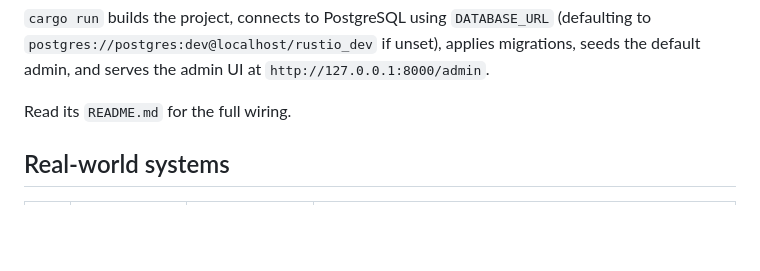
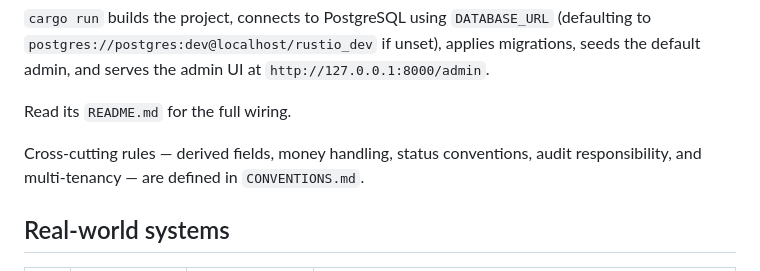
Before and after one commit to abdulwahed-sweden/rustio, a Markdown page: examples/README.md, the part around the change. Rendered like a GitHub page; blank space fills up the shorter version.

Commit message:
examples: link CONVENTIONS.md from gallery index

```diff
--- a/examples/README.md
+++ b/examples/README.md
@@ -23,6 +23,10 @@ migrations, seeds the default admin, and serves the admin UI at
 `http://127.0.0.1:8000/admin`.
 
 Read its `README.md` for the full wiring.
+
+Cross-cutting rules — derived fields, money handling, status
+conventions, audit responsibility, and multi-tenancy — are defined
+in `CONVENTIONS.md`.
 
 ## Real-world systems
 
```
